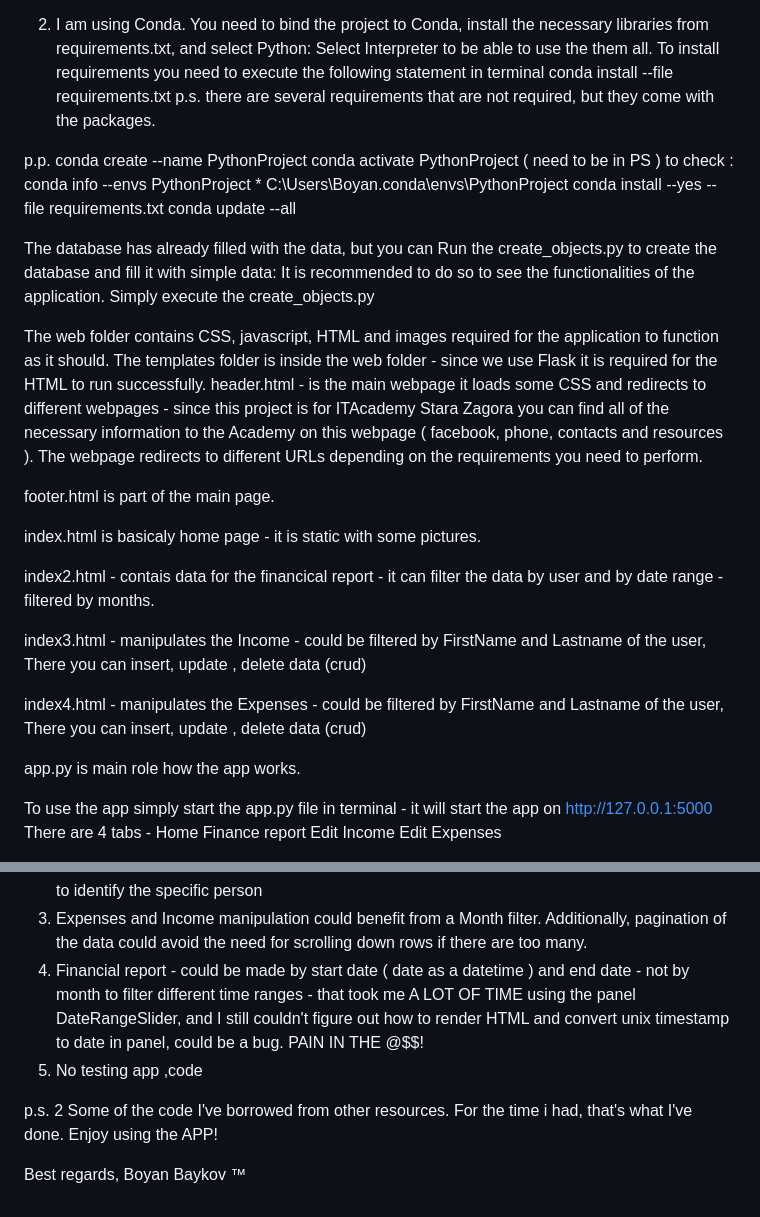
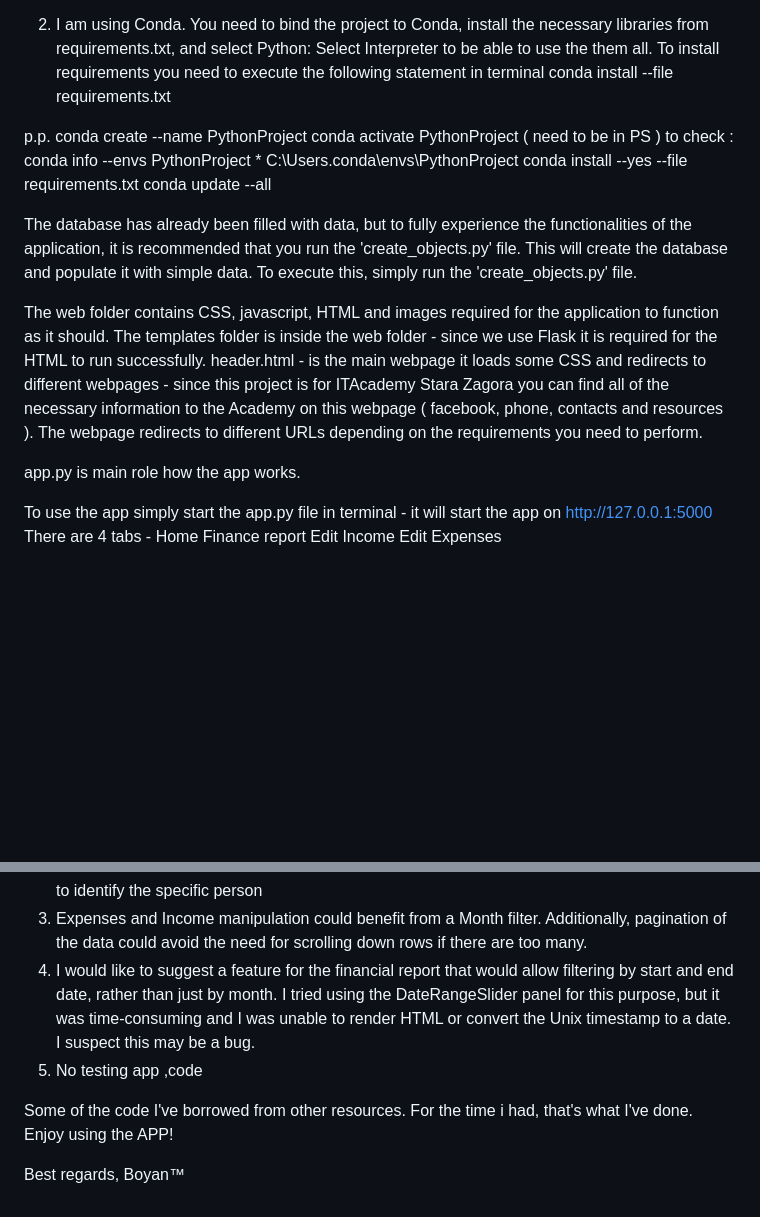
Before and after one commit to Baykov1337/Final_Project_python, a Markdown page: Readme.md, 2 parts joined by grey strips. GitHub-like rendering; blank space fills up the shorter version.

```diff
--- a/Readme.md
+++ b/Readme.md
@@ -9,38 +9,23 @@ There are a few folders in the project.
 2. I am using Conda. You need to bind the project to Conda, install the necessary libraries from requirements.txt, and select Python: Select Interpreter to be able to use the them all.
     To install requirements you need to execute the following statement in terminal
     conda install --file requirements.txt
-p.s. there are several requirements that are not required, but they come with the packages.
 
 p.p. conda create --name PythonProject
     conda activate PythonProject ( need to be in PS )
     to check : conda info --envs
-                PythonProject         *  C:\Users\Boyan\.conda\envs\PythonProject
+                PythonProject         *  C:\Users\.conda\envs\PythonProject
     conda install --yes --file requirements.txt
     conda update --all
 
 
-
-The database has already filled with the data, but you can Run the create_objects.py to create the database and fill it with simple data:
-It is recommended to do so to see the functionalities of the application.
-Simply execute the create_objects.py
+The database has already been filled with data, but to fully experience the functionalities of the application, it is recommended that you run the 'create_objects.py' file. This will create the database and populate it with simple data. To execute this, simply run the 'create_objects.py' file.
 
 The web folder contains CSS, javascript, HTML and images required for the application to function as it should.
 The templates folder is inside the web folder - since we use Flask it is required for the HTML to run successfully.
     header.html - is the main webpage it loads some CSS and redirects to different webpages - since this project is for ITAcademy Stara Zagora you can find all of the necessary information to the Academy on this webpage ( facebook, phone, contacts and resources ).
     The webpage redirects to different URLs depending on the requirements you need to perform.
 
-footer.html is part of the main page.
-
-index.html is basicaly home page - it is static with some pictures.
-
-index2.html - contais data for the financical report - it can filter the data by user and by date range - filtered by months.
-
-index3.html - manipulates the Income - could be filtered by FirstName and Lastname of the user, There you can insert, update , delete data (crud)
-
-index4.html - manipulates the Expenses - could be filtered by FirstName and Lastname of the user, There you can insert, update , delete data (crud)
-
 app.py is main role how the app works.
-
 
 To use the app simply start the app.py file in terminal - it will start the app on http://127.0.0.1:5000
 There are 4 tabs -
@@ -68,12 +53,12 @@ Stuff that obviously are missing or incomplete:)
     We do not want other people to review our finance balance
 2. The "Insert Data" feature is not very user-friendly as it requires you to manually enter the user_id for a specific person. This can be a challenge if you have multiple users, but implementing a login system could solve that problem. In any case, you can find the "User ID" to identify the specific person
 3. Expenses and Income manipulation could benefit from a Month filter. Additionally, pagination of the data could avoid the need for scrolling down rows if there are too many.
-4. Financial report - could be made by start date ( date as a datetime ) and end date - not by month to filter different time ranges - that took me A LOT OF TIME using the panel DateRangeSlider, and I still couldn't figure out how to render HTML and convert unix timestamp to date in panel, could be a bug. PAIN IN THE @$$!
+4. I would like to suggest a feature for the financial report that would allow filtering by start and end date, rather than just by month. I tried using the DateRangeSlider panel for this purpose, but it was time-consuming and I was unable to render HTML or convert the Unix timestamp to a date. I suspect this may be a bug.
 6. No testing app ,code
 
-p.s. 2 Some of the code I've borrowed from other resources.
+Some of the code I've borrowed from other resources.
 For the time i had, that's what I've done.
 Enjoy using the APP!
 
 Best regards,
-Boyan Baykov ™
+Boyan™
```
